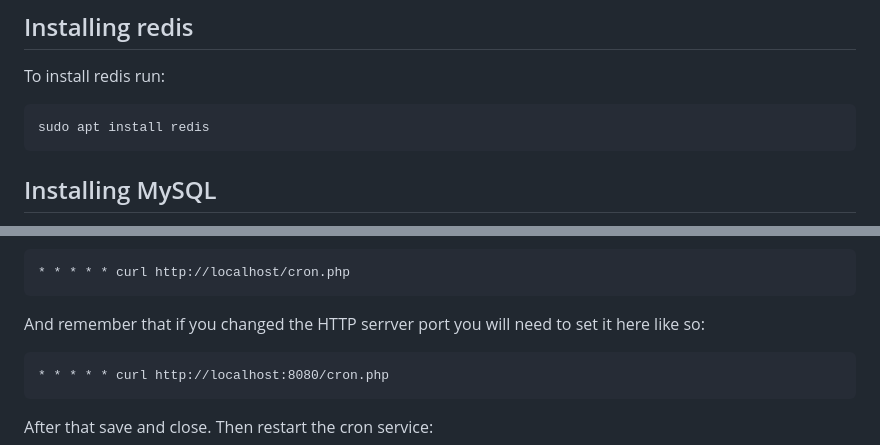
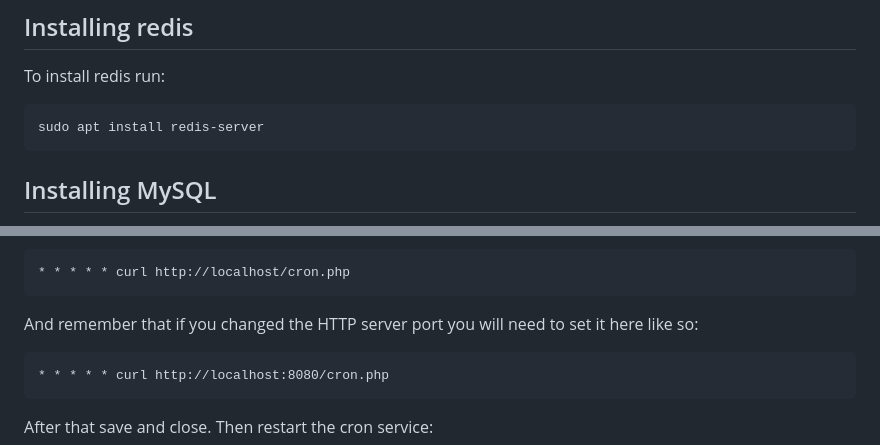
Before and after one commit to Rabbit-Company/Passky-Server, a Markdown page: docs/installation/ubuntu22_04.md, 2 parts joined by grey strips. Rendered like a GitHub page.

````diff
--- a/docs/installation/ubuntu22_04.md
+++ b/docs/installation/ubuntu22_04.md
@@ -110,7 +116,7 @@ sudo systemctl enable nginx
 
 To install redis run:
 ```sh
-sudo apt install redis
+sudo apt install redis-server
 ```
 
 ## Installing MySQL
@@ -162,7 +166,7 @@ Insert in the text editor the following line at the end of file:
 * * * * * curl http://localhost/cron.php
 ```
 
-And remember that if you changed the HTTP serrver port you will need to set it here like so:
+And remember that if you changed the HTTP server port you will need to set it here like so:
 
 ```
 * * * * * curl http://localhost:8080/cron.php
````
Also changed, not shown: other parts of docs/installation/ubuntu22_04.md (+26 -7 lines).
